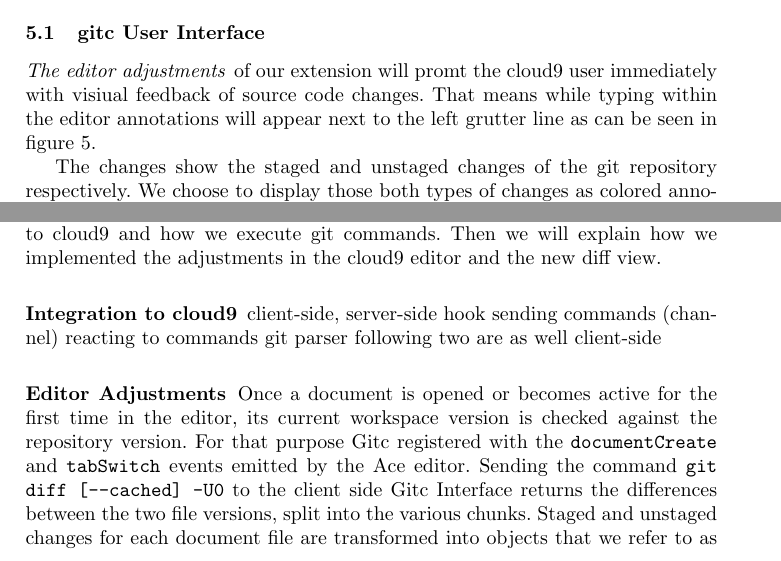
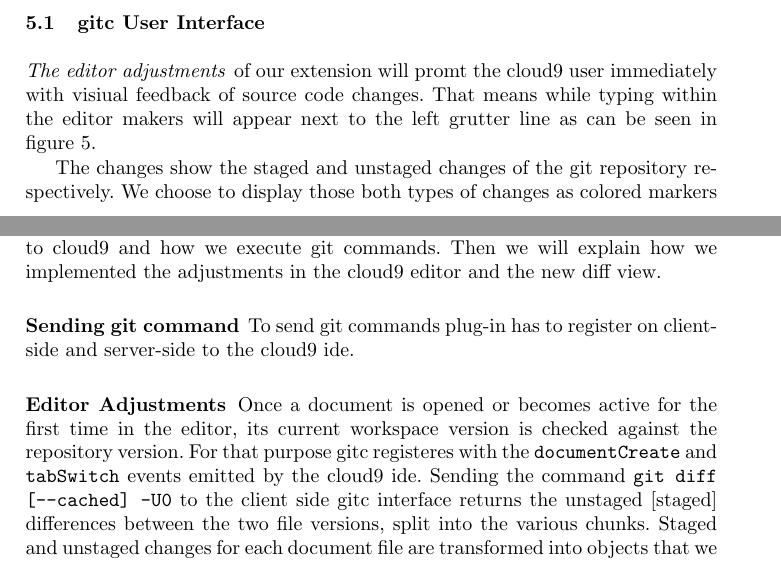
Before and after one commit to machisuji/webdev-spm, a LaTeX thesis (seminar/paper/cloud9.tex, which reads seminar/paper/chapters/extension.tex): two parts of pages 9 and 12 of 14, joined at a grey line, cut so that both start at the same text. Compiled offline with pdfLaTeX.

Commit message:
extension git backend

```diff
--- a/seminar/paper/chapters/extension.tex
+++ b/seminar/paper/chapters/extension.tex
@@ -7,10 +7,10 @@ Finally we will explain how we intregrated our extension to cloud9 and how we im
 \subsection{gitc User Interface}
 \label{sec:gitc_ui}
 \paragraph{The editor adjustments} of our extension will promt the cloud9 user immediately with visiual feedback of source code changes.
-That means while typing within the editor annotations will appear next to the left grutter line as can be seen in figure~\ref{fig:editor}.
+That means while typing within the editor makers will appear next to the left grutter line as can be seen in figure~\ref{fig:editor}.
 
 The changes show the staged and unstaged changes of the git repository respectively.
-We choose to display those both types of changes as colored annotations whereas the already staged changes are more transparent.
+We choose to display those both types of changes as colored markers whereas the already staged changes are more transparent.
 In the upper screenshot of the cloud9 editor are only unstaged changes displayed.
 The lower screenshot shows that the state of the git repository is changed.
 Some of the changes are staged and at~\circnum{2} and~\circnum{3} are some (new) unstaged changes.
@@ -76,13 +76,15 @@ In the following subsections we will describe how we implemented our extension.
 First we will have a closer look at how we intregrated our extension to cloud9 and how we execute git commands.
 Then we will explain how we implemented the adjustments in the cloud9 editor and the new diff view.
 
-\subsubsection{Integration to cloud9}
-%Stephi
-client-side, server-side hook
-sending commands (channel)
-reacting to commands
-git parser
-following two are as well client-side
+\subsubsection{Sending git command}
+%client-side, server-side hook
+%sending commands (channel)
+%reacting to commands
+%git parser
+%following two are as well client-side
+
+To send git commands plug-in has to register on client-side and server-side to the cloud9 ide.
+
 
 \subsubsection{Editor Adjustments}
 %ask for git diffs when creating document
@@ -91,7 +93,7 @@ following two are as well client-side
 %registered events: document creation, tab switch, document change
 
 Once a document is opened or becomes active for the first time in the editor, its current workspace version is checked against the repository version.
-For that purpose Gitc registered with the \texttt{documentCreate} and \texttt{tabSwitch} events emitted by the Ace editor.
-Sending the command \texttt{git diff [--cached] -U0} to the client side Gitc Interface returns the differences between the two file versions, split into the various chunks.
+For that purpose gitc registeres with the \texttt{documentCreate} and \texttt{tabSwitch} events emitted by the cloud9 ide.
+Sending the command \texttt{git diff [--cached] -U0} to the client side gitc interface returns the unstaged [staged] differences between the two file versions, split into the various chunks.
 Staged and unstaged changes for each document file are transformed into objects that we refer to as \texttt{annotations} and maintained in an array. Annotations are constantly updated as long as the user edits the document.
 Once saved, the document is checked against the repository version again and the annotations array is refilled.
```
Also changed, not shown: seminar/paper/chapters/extension.tex (2 more changed lines).
